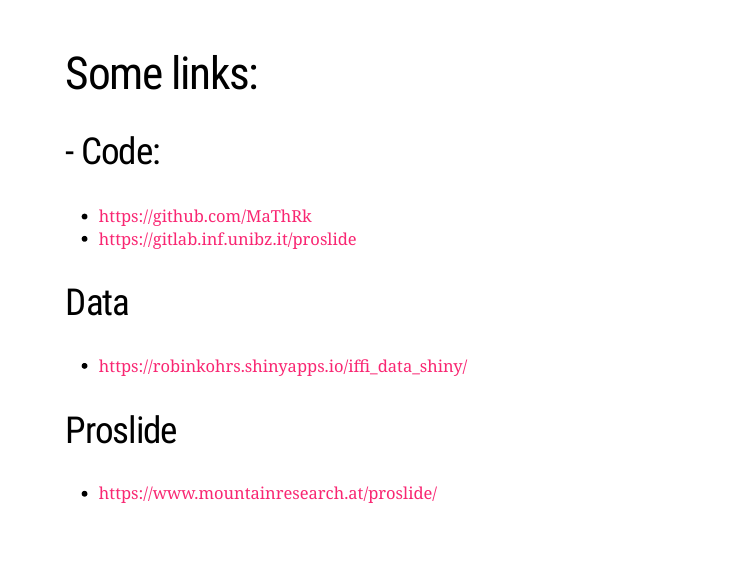
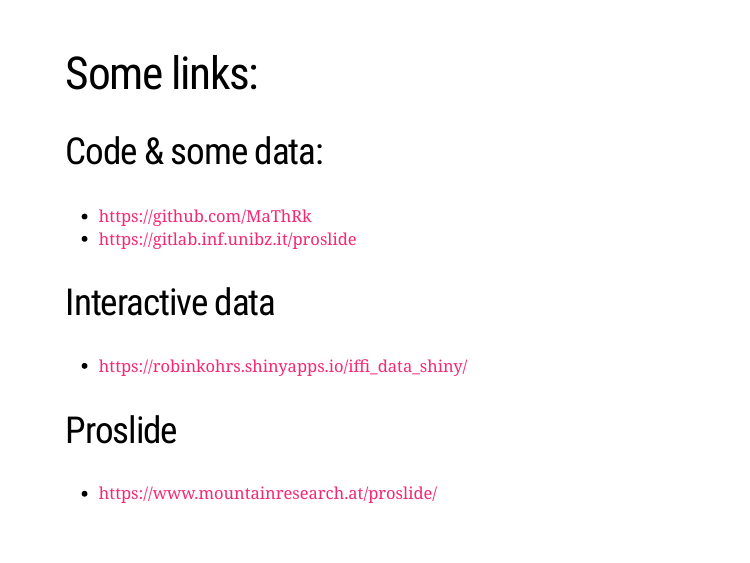
Before and after one commit to RobinKohrs/kolloq, an R Markdown document (docs/index.Rmd): page 69 of 73. Rendered offline with R 4.5, knitr and Pandoc, with nearby package versions; the slides are laid out offline by our stand-in for remark.js, each with all of its steps uncovered, in fonts that may differ from those the slides ask for, and without slide numbers, shadows or browser add-ons; some code elsewhere in the file could not run offline; a font, style sheet, LaTeX package, included part or bibliography that could not be used is replaced or left out.

Commit message:
add all new

```diff
--- a/docs/index.Rmd
+++ b/docs/index.Rmd
@@ -789,12 +789,11 @@
 
 # Some links:
 
-## - Code:
-
+## Code & some data:
   - https://github.com/MaThRk
   - https://gitlab.inf.unibz.it/proslide
 
-## Data
+## Interactive data
   - https://robinkohrs.shinyapps.io/iffi_data_shiny/
 
 ## Proslide
```
